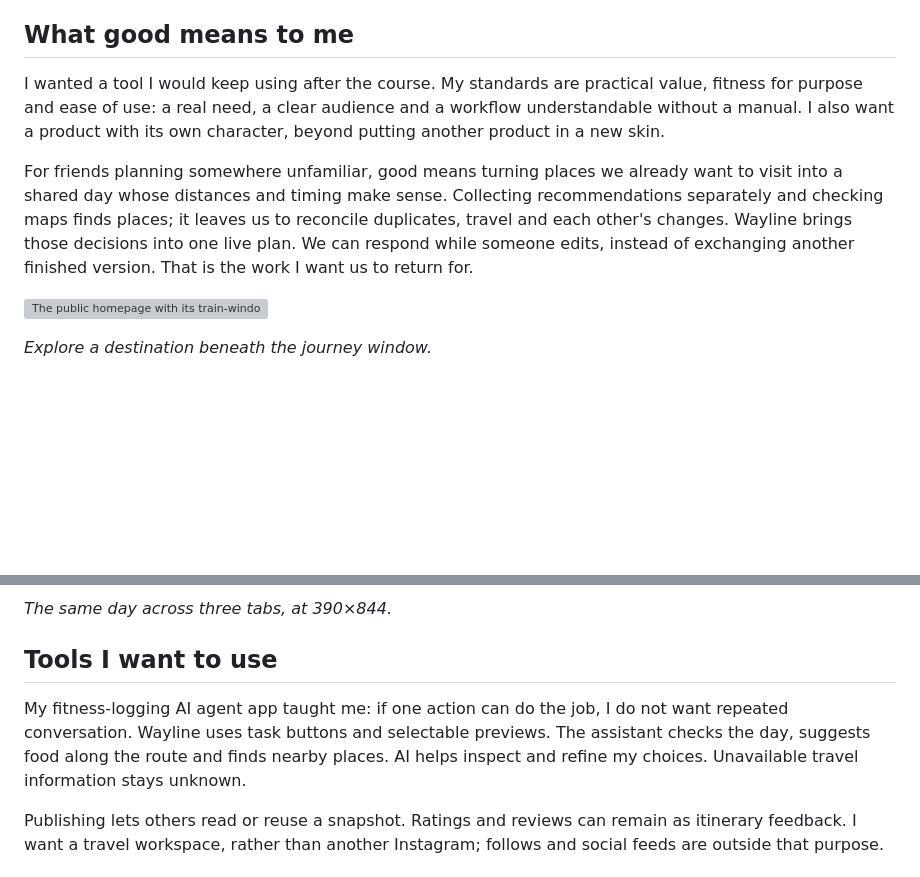
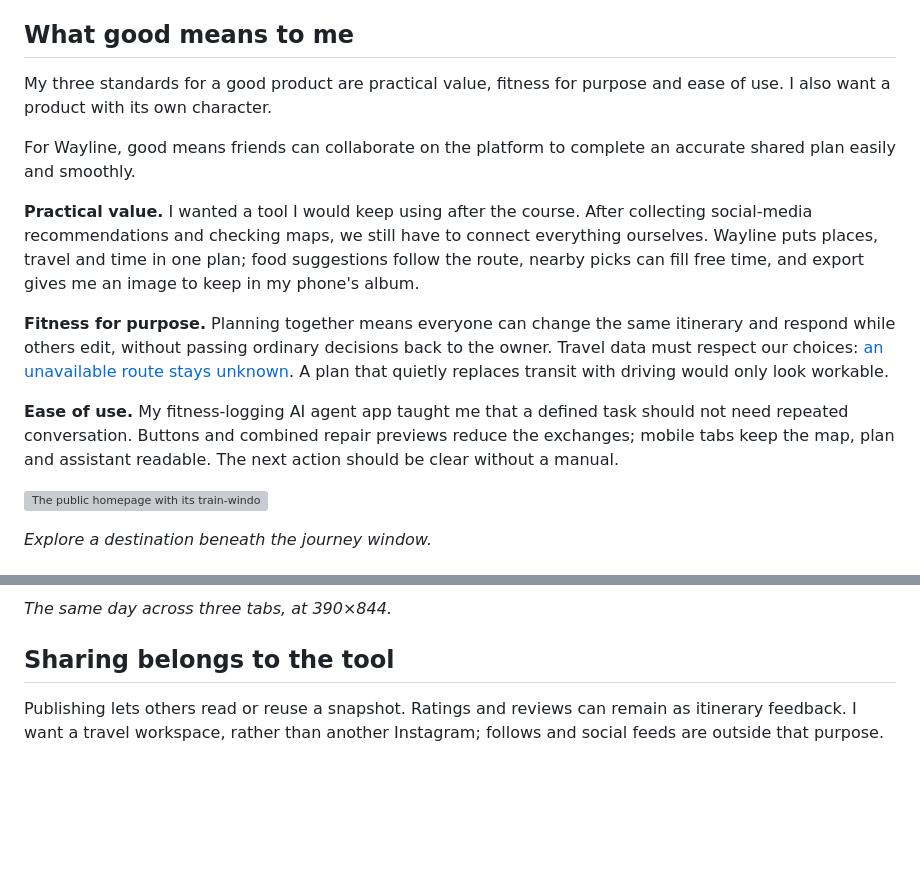
Before and after one commit to comp4020-agentic-coding-studio/comp4020-final-lyclccylcq, a Markdown page: README.md, 2 parts joined by grey strips. Rendered like a GitHub page; blank space fills up the shorter version; grey boxes are pictures that could not be loaded.

Commit message:
docs: clarify Wayline standards and shared verification costs

```diff
--- a/README.md
+++ b/README.md
@@ -19,9 +19,15 @@ A shared travel-planning workspace: a map, a day's timeline and friends working
 
 ## What good means to me
 
-I wanted a tool I would keep using after the course. My standards are practical value, fitness for purpose and ease of use: a real need, a clear audience and a workflow understandable without a manual. I also want a product with its own character, beyond putting another product in a new skin.
+My three standards for a good product are practical value, fitness for purpose and ease of use. I also want a product with its own character.
 
-For friends planning somewhere unfamiliar, good means turning places we already want to visit into a shared day whose distances and timing make sense. Collecting recommendations separately and checking maps finds places; it leaves us to reconcile duplicates, travel and each other's changes. Wayline brings those decisions into one live plan. We can respond while someone edits, instead of exchanging another finished version. That is the work I want us to return for.
+For Wayline, good means friends can collaborate on the platform to complete an accurate shared plan easily and smoothly.
+
+**Practical value.** I wanted a tool I would keep using after the course. After collecting social-media recommendations and checking maps, we still have to connect everything ourselves. Wayline puts places, travel and time in one plan; food suggestions follow the route, nearby picks can fill free time, and export gives me an image to keep in my phone's album.
+
+**Fitness for purpose.** Planning together means everyone can change the same itinerary and respond while others edit, without passing ordinary decisions back to the owner. Travel data must respect our choices: [an unavailable route stays unknown](https://github.com/comp4020-agentic-coding-studio/comp4020-final-lyclccylcq/blob/main/CLAUDE.md#truthful-transportation). A plan that quietly replaces transit with driving would only look workable.
+
+**Ease of use.** My fitness-logging AI agent app taught me that a defined task should not need repeated conversation. Buttons and combined repair previews reduce the exchanges; mobile tabs keep the map, plan and assistant readable. The next action should be clear without a manual.
 
 ![The public homepage with its train-window scenery and destination entry](docs/readme-home-desktop.png)
 
@@ -39,9 +45,7 @@ Changes reach other editors within about a second. Outdated edits become visible
 
 *The same day across three tabs, at 390×844.*
 
-## Tools I want to use
-
-My fitness-logging AI agent app taught me: if one action can do the job, I do not want repeated conversation. Wayline uses task buttons and selectable previews. The assistant checks the day, suggests food along the route and finds nearby places. AI helps inspect and refine my choices. Unavailable travel information stays unknown.
+## Sharing belongs to the tool
 
 Publishing lets others read or reuse a snapshot. Ratings and reviews can remain as itinerary feedback. I want a travel workspace, rather than another Instagram; follows and social feeds are outside that purpose.
 
```
Also changed, not shown: research-note.md (+10 -9 lines).
